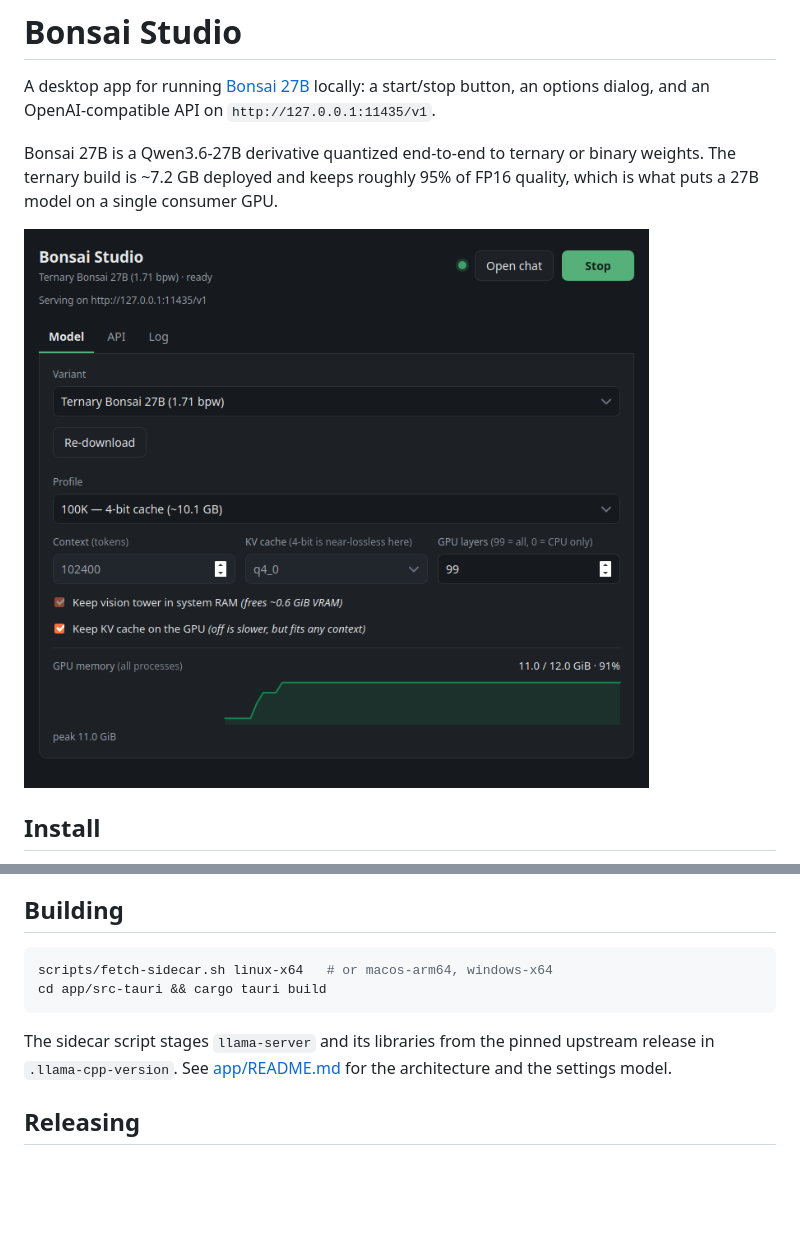
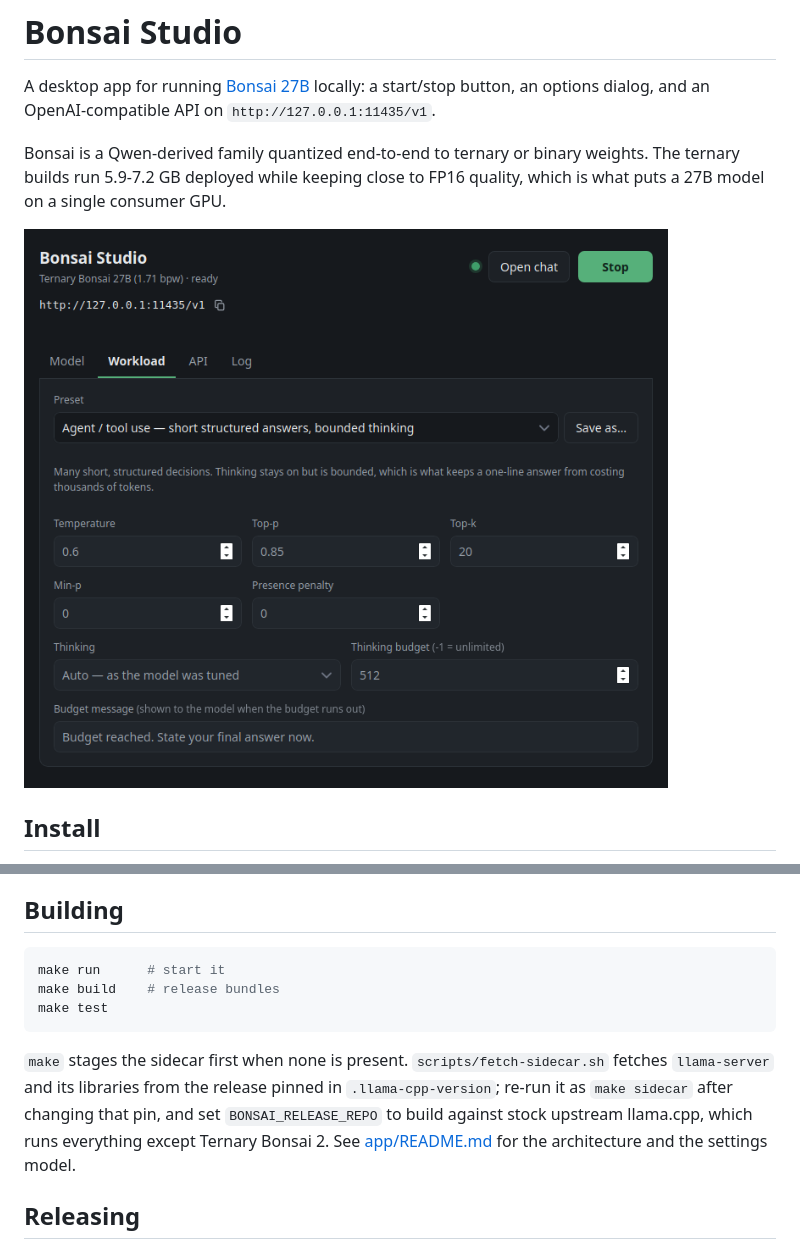
Before and after one commit to arkady-emelyanov/bonsai-studio, a Markdown page: README.md, 2 parts joined by grey strips. Drawn GitHub-style; pictures changed too: docs/screenshot.png; blank space fills up the shorter version.

````diff
--- a/README.md
+++ b/README.md
@@ -4,7 +4,7 @@ A desktop app for running [Bonsai 27B](https://docs.prismml.com/models/bonsai-27
 locally: a start/stop button, an options dialog, and an OpenAI-compatible API on
 `http://127.0.0.1:11435/v1`.
 
-Bonsai 27B is a Qwen3.6-27B derivative quantized end-to-end to ternary or binary
-weights. The ternary build is ~7.2 GB deployed and keeps roughly 95% of FP16
+Bonsai is a Qwen-derived family quantized end-to-end to ternary or binary
+weights. The ternary builds run 5.9-7.2 GB deployed while keeping close to FP16
 quality, which is what puts a 27B model on a single consumer GPU.
 
@@ -50,13 +90,17 @@ before starting if it exceeds free VRAM.
 ## Building
 
 ```bash
-scripts/fetch-sidecar.sh linux-x64   # or macos-arm64, windows-x64
-cd app/src-tauri && cargo tauri build
+make run      # start it
+make build    # release bundles
+make test
 ```
 
-The sidecar script stages `llama-server` and its libraries from the pinned
-upstream release in `.llama-cpp-version`. See [app/README.md](app/README.md) for
-the architecture and the settings model.
+`make` stages the sidecar first when none is present. `scripts/fetch-sidecar.sh`
+fetches `llama-server` and its libraries from the release pinned in
+`.llama-cpp-version`; re-run it as `make sidecar` after changing that pin, and
+set `BONSAI_RELEASE_REPO` to build against stock upstream llama.cpp, which runs
+everything except Ternary Bonsai 2. See [app/README.md](app/README.md) for the
+architecture and the settings model.
 
 ## Releasing
 
````
Also changed, not shown: other parts of README.md (+41 -1 lines).
